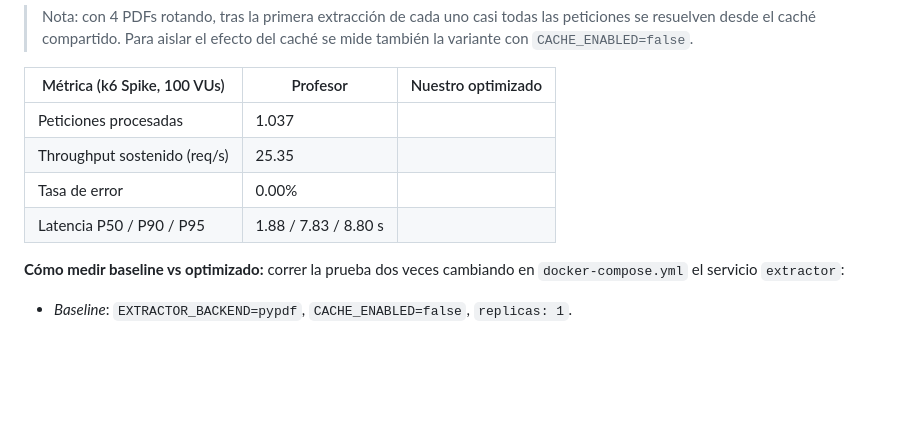
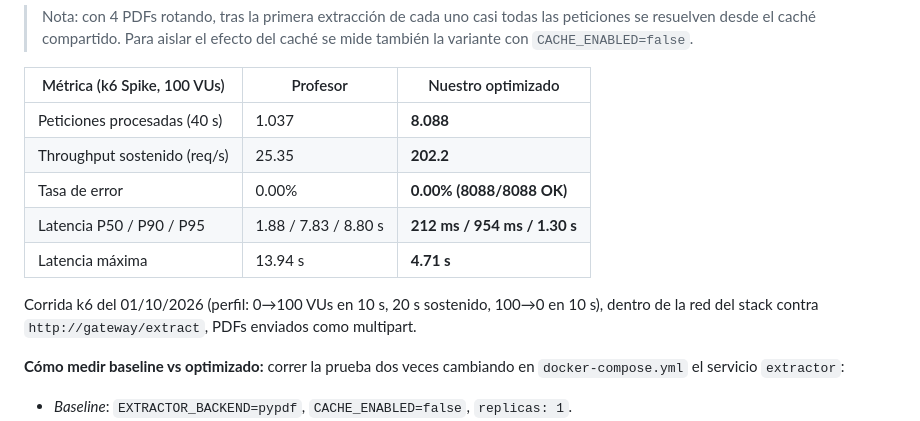
Before and after one commit to CNBRAVOCUENCA/extraccion-service, a Markdown page: INFORME.md, the part around the change. Drawn GitHub-style; blank space fills up the shorter version.

Commit message:
docs(informe): resultados de k6 spike (8088 req, 202 req/s, 0% error, p50 212 ms)
Co-Authored-By: Claude Opus 5.5 <noreply@anthropic.com>
Claude-Session: https://claude.ai/code/session_01RdjUeZDHaLzoDQ4TS9uzJH

```diff
--- a/INFORME.md
+++ b/INFORME.md
@@ -109,10 +109,15 @@ red de Docker del stack, contra `http://gateway/extract`.
 
 | Métrica (k6 Spike, 100 VUs)    | Profesor | Nuestro optimizado |
 |--------------------------------|----------|--------------------|
-| Peticiones procesadas          | 1.037    |                    |
-| Throughput sostenido (req/s)   | 25.35    |                    |
-| Tasa de error                  | 0.00%    |                    |
-| Latencia P50 / P90 / P95       | 1.88 / 7.83 / 8.80 s |          |
+| Peticiones procesadas (40 s)   | 1.037    | **8.088**          |
+| Throughput sostenido (req/s)   | 25.35    | **202.2**          |
+| Tasa de error                  | 0.00%    | **0.00% (8088/8088 OK)** |
+| Latencia P50 / P90 / P95       | 1.88 / 7.83 / 8.80 s | **212 ms / 954 ms / 1.30 s** |
+| Latencia máxima                | 13.94 s  | **4.71 s**         |
+
+Corrida k6 del 01/10/2026 (perfil: 0→100 VUs en 10 s, 20 s sostenido, 100→0 en
+10 s), dentro de la red del stack contra `http://gateway/extract`, PDFs enviados
+como multipart.
 
 **Cómo medir baseline vs optimizado:** correr la prueba dos veces cambiando en
 `docker-compose.yml` el servicio `extractor`:
```
